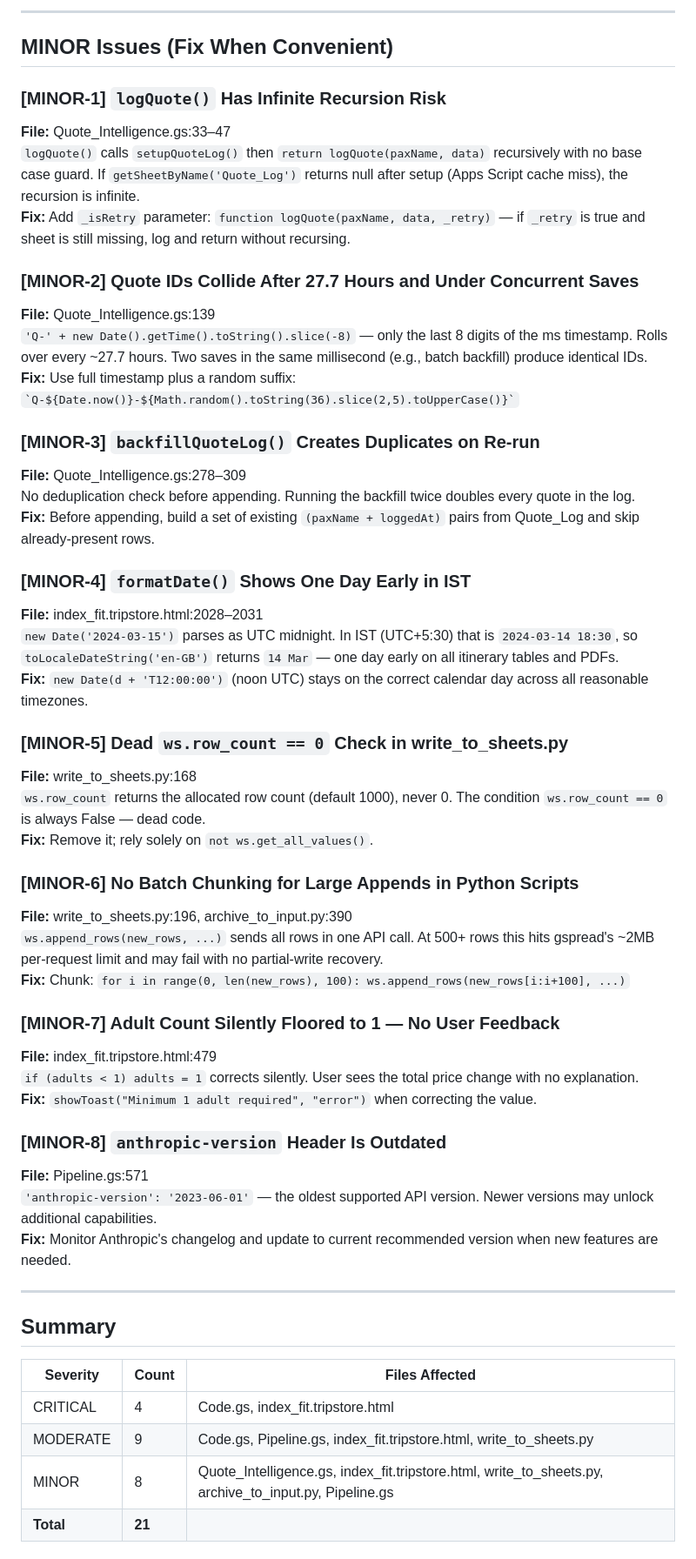
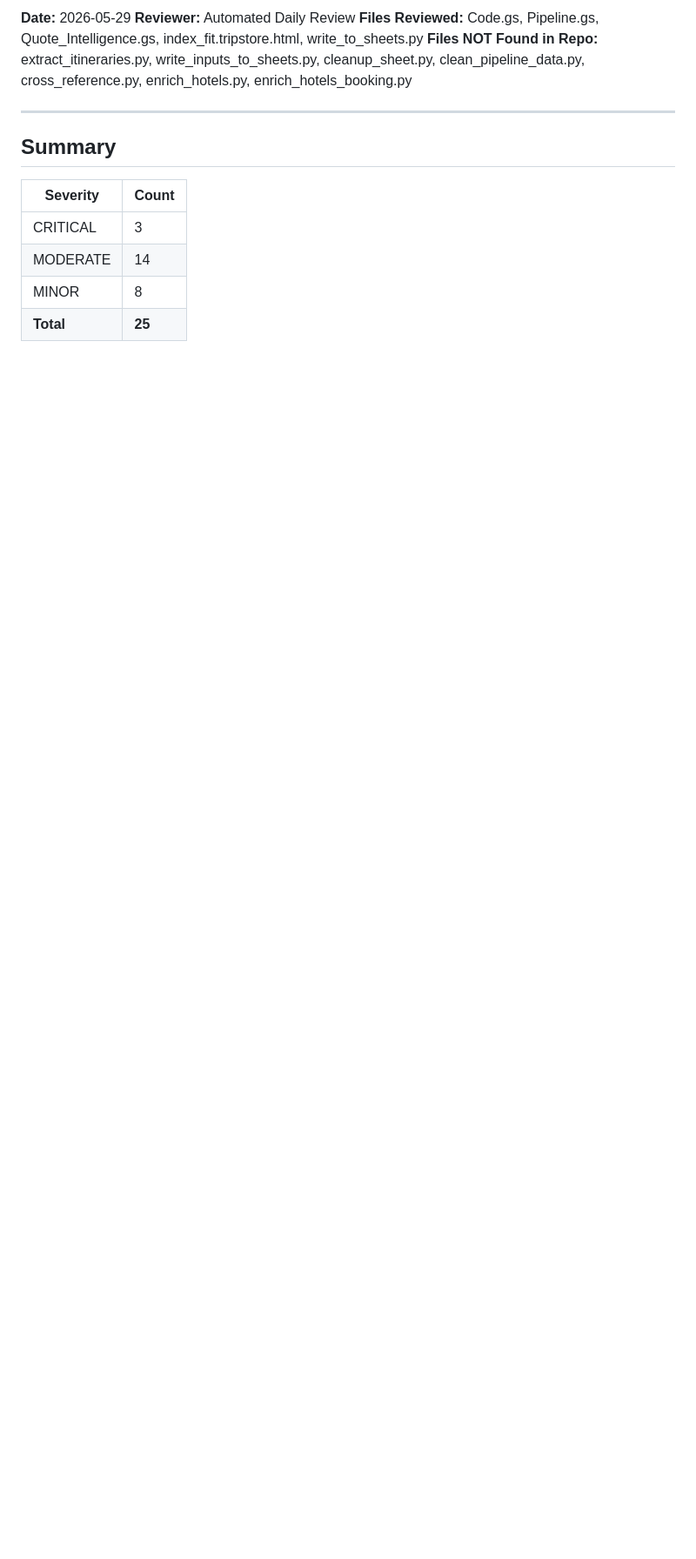
Before and after one commit to Tripstore22/tripstoreholidays-itinerary-tool, a Markdown page: code_review_report.md, the part around one of its changes. Shown at 87% size. Drawn GitHub-style; blank space fills up the shorter version.

Commit message:
Auto: daily code review

```diff
--- a/code_review_report.md
+++ b/code_review_report.md
@@ -100,55 +4,14 @@ Claude is expected to return one result per batch row, and the code accesses `re
----
-
-## MINOR Issues (Fix When Convenient)
-
-### [MINOR-1] `logQuote()` Has Infinite Recursion Risk
-**File:** Quote_Intelligence.gs:33–47
-`logQuote()` calls `setupQuoteLog()` then `return logQuote(paxName, data)` recursively with no base case guard. If `getSheetByName('Quote_Log')` returns null after setup (Apps Script cache miss), the recursion is infinite.
-**Fix:** Add `_isRetry` parameter: `function logQuote(paxName, data, _retry)` — if `_retry` is true and sheet is still missing, log and return without recursing.
-
-### [MINOR-2] Quote IDs Collide After 27.7 Hours and Under Concurrent Saves
-**File:** Quote_Intelligence.gs:139
-`'Q-' + new Date().getTime().toString().slice(-8)` — only the last 8 digits of the ms timestamp. Rolls over every ~27.7 hours. Two saves in the same millisecond (e.g., batch backfill) produce identical IDs.
-**Fix:** Use full timestamp plus a random suffix: `` `Q-${Date.now()}-${Math.random().toString(36).slice(2,5).toUpperCase()}` ``
-
-### [MINOR-3] `backfillQuoteLog()` Creates Duplicates on Re-run
-**File:** Quote_Intelligence.gs:278–309
-No deduplication check before appending. Running the backfill twice doubles every quote in the log.
-**Fix:** Before appending, build a set of existing `(paxName + loggedAt)` pairs from Quote_Log and skip already-present rows.
-
-### [MINOR-4] `formatDate()` Shows One Day Early in IST
-**File:** index_fit.tripstore.html:2028–2031
-`new Date('2024-03-15')` parses as UTC midnight. In IST (UTC+5:30) that is `2024-03-14 18:30`, so `toLocaleDateString('en-GB')` returns `14 Mar` — one day early on all itinerary tables and PDFs.
-**Fix:** `new Date(d + 'T12:00:00')` (noon UTC) stays on the correct calendar day across all reasonable timezones.
-
-### [MINOR-5] Dead `ws.row_count == 0` Check in write_to_sheets.py
-**File:** write_to_sheets.py:168
-`ws.row_count` returns the allocated row count (default 1000), never 0. The condition `ws.row_count == 0` is always False — dead code.
-**Fix:** Remove it; rely solely on `not ws.get_all_values()`.
-
-### [MINOR-6] No Batch Chunking for Large Appends in Python Scripts
-**File:** write_to_sheets.py:196, archive_to_input.py:390
-`ws.append_rows(new_rows, ...)` sends all rows in one API call. At 500+ rows this hits gspread's ~2MB per-request limit and may fail with no partial-write recovery.
-**Fix:** Chunk: `for i in range(0, len(new_rows), 100): ws.append_rows(new_rows[i:i+100], ...)`
-
-### [MINOR-7] Adult Count Silently Floored to 1 — No User Feedback
-**File:** index_fit.tripstore.html:479
-`if (adults < 1) adults = 1` corrects silently. User sees the total price change with no explanation.
-**Fix:** `showToast("Minimum 1 adult required", "error")` when correcting the value.
-
-### [MINOR-8] `anthropic-version` Header Is Outdated
-**File:** Pipeline.gs:571
-`'anthropic-version': '2023-06-01'` — the oldest supported API version. Newer versions may unlock additional capabilities.
-**Fix:** Monitor Anthropic's changelog and update to current recommended version when new features are needed.
+**Files Reviewed:** Code.gs, Pipeline.gs, Quote_Intelligence.gs, index_fit.tripstore.html, write_to_sheets.py
+**Files NOT Found in Repo:** extract_itineraries.py, write_inputs_to_sheets.py, cleanup_sheet.py, clean_pipeline_data.py, cross_reference.py, enrich_hotels.py, enrich_hotels_booking.py
 
 ---
 
 ## Summary
 
-| Severity | Count | Files Affected |
-|----------|-------|----------------|
-| CRITICAL | 4 | Code.gs, index_fit.tripstore.html |
-| MODERATE | 9 | Code.gs, Pipeline.gs, index_fit.tripstore.html, write_to_sheets.py |
-| MINOR | 8 | Quote_Intelligence.gs, index_fit.tripstore.html, write_to_sheets.py, archive_to_input.py, Pipeline.gs |
-| **Total** | **21** | |
+| Severity | Count |
+|----------|-------|
+| CRITICAL | 3     |
+| MODERATE | 14    |
+| MINOR    | 8     |
+| **Total**| **25**|
 
```
Also changed, not shown: other parts of code_review_report.md (+260 -105 lines).
